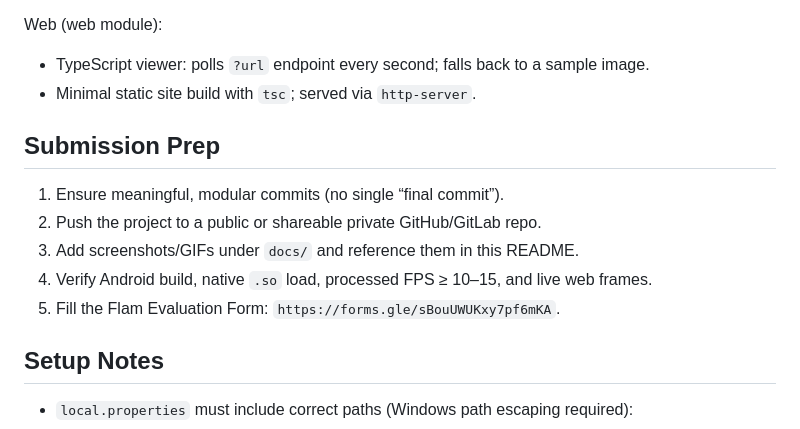
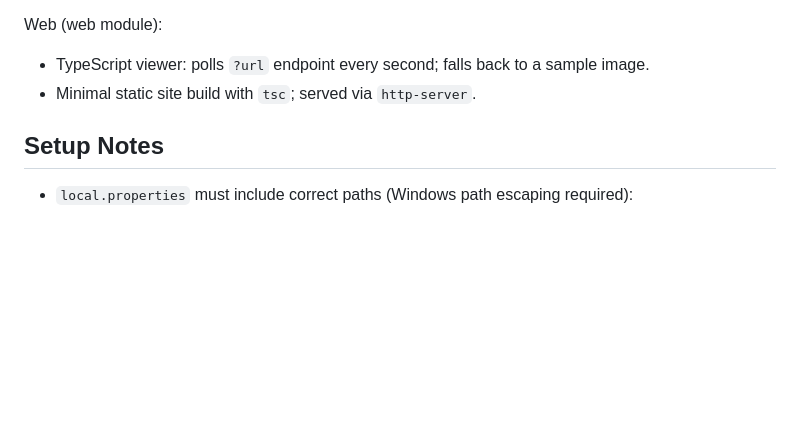
Before and after one commit to Akshat394/FlamEdge, a Markdown page: README.md, the part around the change. GitHub-like rendering; blank space fills up the shorter version.

Commit message:
Updating README.md
Removed additional instructions from README.

```diff
--- a/README.md
+++ b/README.md
@@ -161,14 +161,6 @@ Web (web module):
 - TypeScript viewer: polls `?url` endpoint every second; falls back to a sample image.
 - Minimal static site build with `tsc`; served via `http-server`.
 
-## Submission Prep
-
-1. Ensure meaningful, modular commits (no single “final commit”).
-2. Push the project to a public or shareable private GitHub/GitLab repo.
-3. Add screenshots/GIFs under `docs/` and reference them in this README.
-4. Verify Android build, native `.so` load, processed FPS ≥ 10–15, and live web frames.
-5. Fill the Flam Evaluation Form: `https://forms.gle/sBouUWUKxy7pf6mKA`.
-
 ## Setup Notes
 
 - `local.properties` must include correct paths (Windows path escaping required):
```
